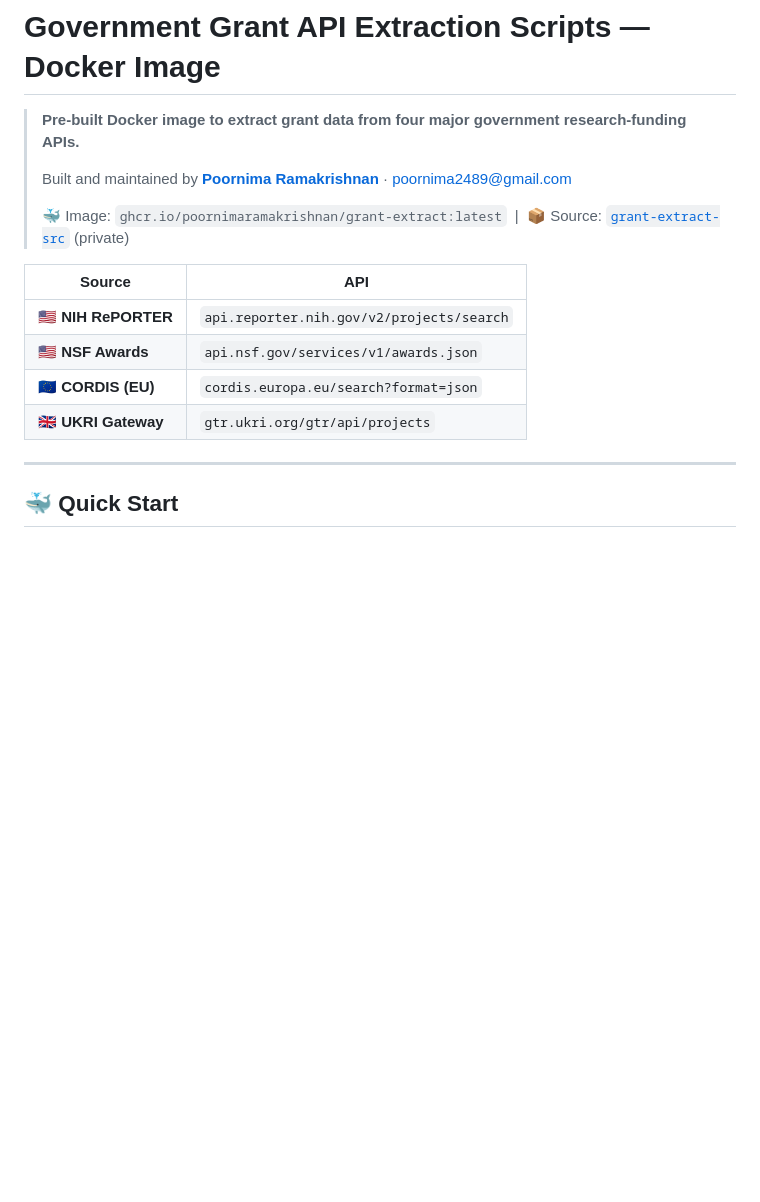
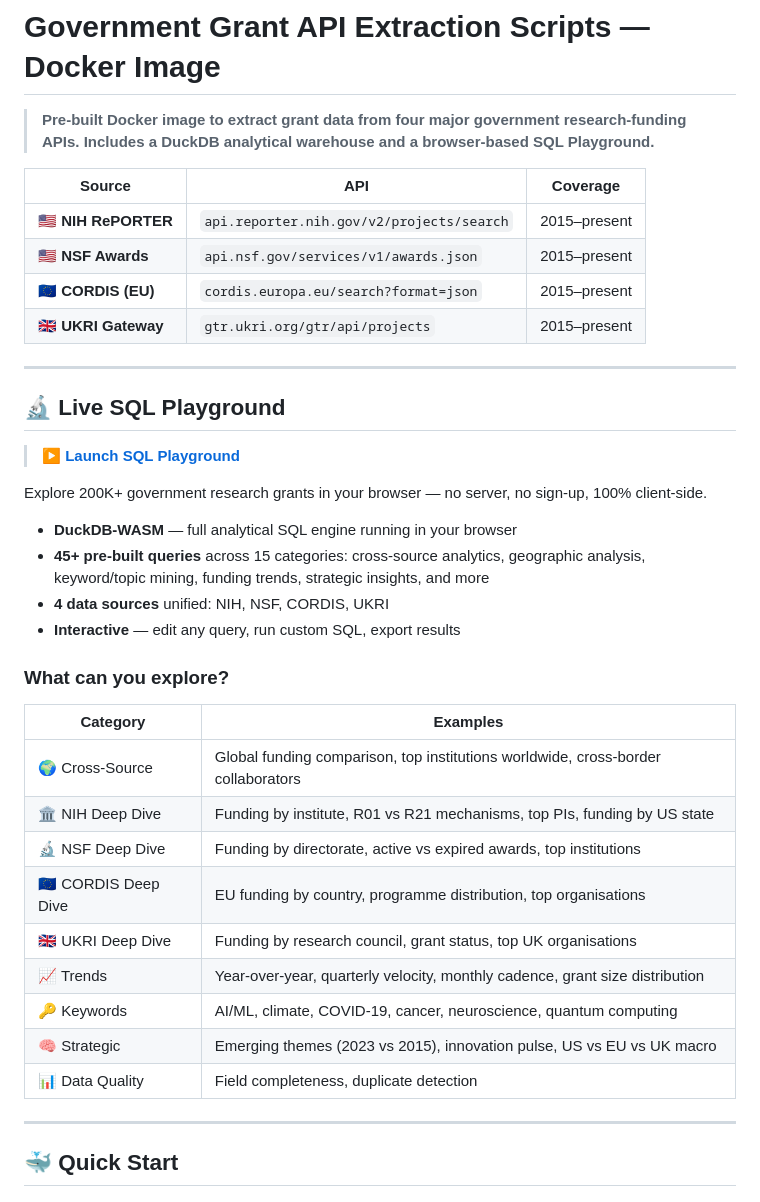
Before and after one commit to poornimaramakrishnan/grant-extract, a Markdown page: README.md, the part around one of its changes. Drawn GitHub-style; blank space fills up the shorter version.

Commit message:
docs: Update README with SQL Playground link and DuckDB architecture

```diff
--- a/README.md
+++ b/README.md
@@ -1,17 +1,41 @@
 # Government Grant API Extraction Scripts — Docker Image
 
 > **Pre-built Docker image to extract grant data from four major government research-funding APIs.**
->
-> Built and maintained by **[Poornima Ramakrishnan](https://github.com/poornimaramakrishnan)** · [poornima2489@gmail.com](mailto:poornima2489@gmail.com)
->
-> 🐳 Image: `ghcr.io/poornimaramakrishnan/grant-extract:latest` &nbsp;|&nbsp; 📦 Source: [`grant-extract-src`](https://github.com/poornimaramakrishnan/grant-extract-src) (private)
+> **Includes a DuckDB analytical warehouse and a browser-based SQL Playground.**
 
-| Source | API |
-|--------|-----|
-| 🇺🇸 **NIH RePORTER** | `api.reporter.nih.gov/v2/projects/search` |
-| 🇺🇸 **NSF Awards** | `api.nsf.gov/services/v1/awards.json` |
-| 🇪🇺 **CORDIS (EU)** | `cordis.europa.eu/search?format=json` |
-| 🇬🇧 **UKRI Gateway** | `gtr.ukri.org/gtr/api/projects` |
+| Source | API | Coverage |
+|--------|-----|----------|
+| 🇺🇸 **NIH RePORTER** | `api.reporter.nih.gov/v2/projects/search` | 2015–present |
+| 🇺🇸 **NSF Awards** | `api.nsf.gov/services/v1/awards.json` | 2015–present |
+| 🇪🇺 **CORDIS (EU)** | `cordis.europa.eu/search?format=json` | 2015–present |
+| 🇬🇧 **UKRI Gateway** | `gtr.ukri.org/gtr/api/projects` | 2015–present |
+
+---
+
+## 🔬 Live SQL Playground
+
+> **[▶ Launch SQL Playground](https://poornimaramakrishnan.github.io/grant-extract/)**
+
+Explore 200K+ government research grants in your browser — no server, no sign-up, 100% client-side.
+
+- **DuckDB-WASM** — full analytical SQL engine running in your browser
+- **45+ pre-built queries** across 15 categories: cross-source analytics, geographic analysis, keyword/topic mining, funding trends, strategic insights, and more
+- **4 data sources** unified: NIH, NSF, CORDIS, UKRI
+- **Interactive** — edit any query, run custom SQL, export results
+
+### What can you explore?
+
+| Category | Examples |
+|----------|----------|
+| 🌍 Cross-Source | Global funding comparison, top institutions worldwide, cross-border collaborators |
+| 🏛️ NIH Deep Dive | Funding by institute, R01 vs R21 mechanisms, top PIs, funding by US state |
+| 🔬 NSF Deep Dive | Funding by directorate, active vs expired awards, top institutions |
+| 🇪🇺 CORDIS Deep Dive | EU funding by country, programme distribution, top organisations |
+| 🇬🇧 UKRI Deep Dive | Funding by research council, grant status, top UK organisations |
+| 📈 Trends | Year-over-year, quarterly velocity, monthly cadence, grant size distribution |
+| 🔑 Keywords | AI/ML, climate, COVID-19, cancer, neuroscience, quantum computing |
+| 🧠 Strategic | Emerging themes (2023 vs 2015), innovation pulse, US vs EU vs UK macro |
+| 📊 Data Quality | Field completeness, duplicate detection |
 
 ---
 
```
Also changed, not shown: other parts of README.md (+42 -2 lines).
